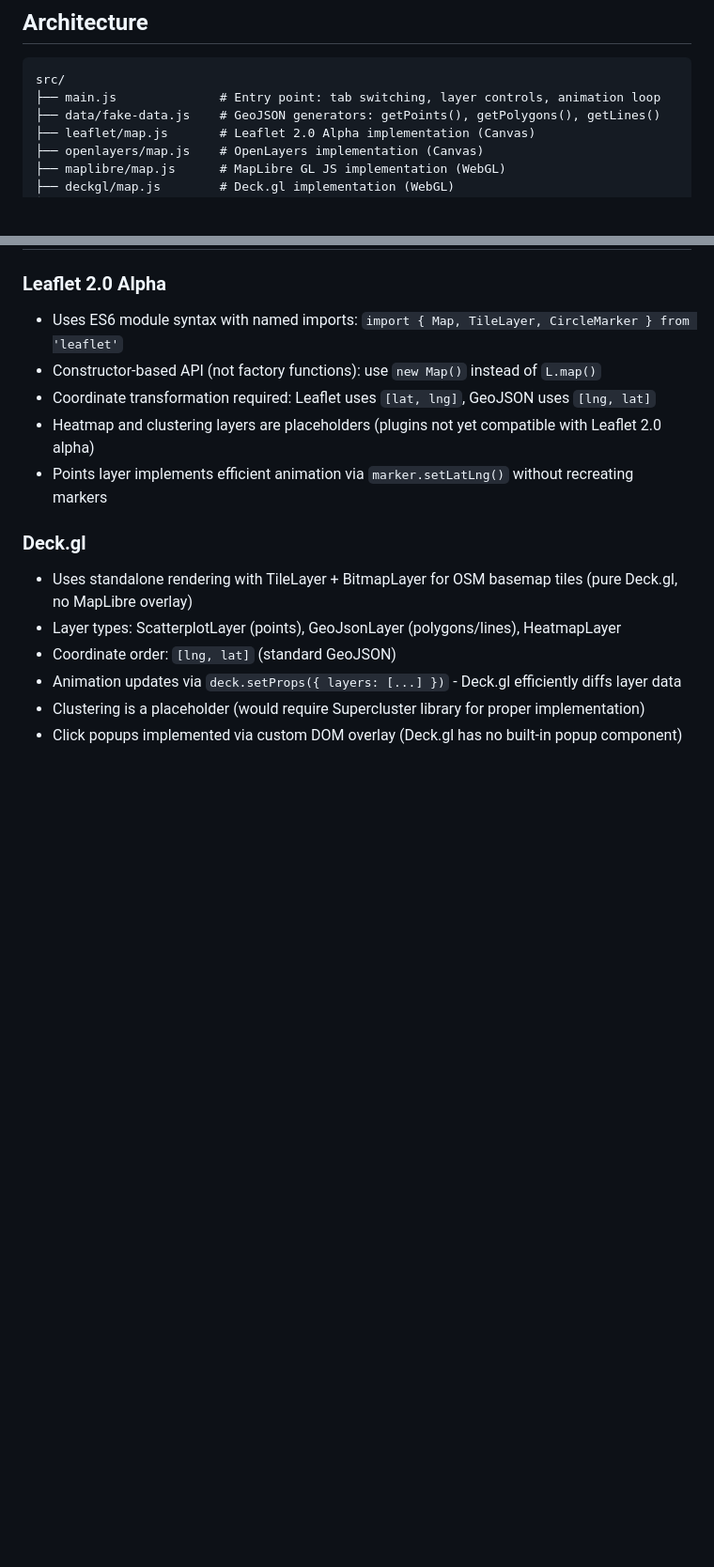
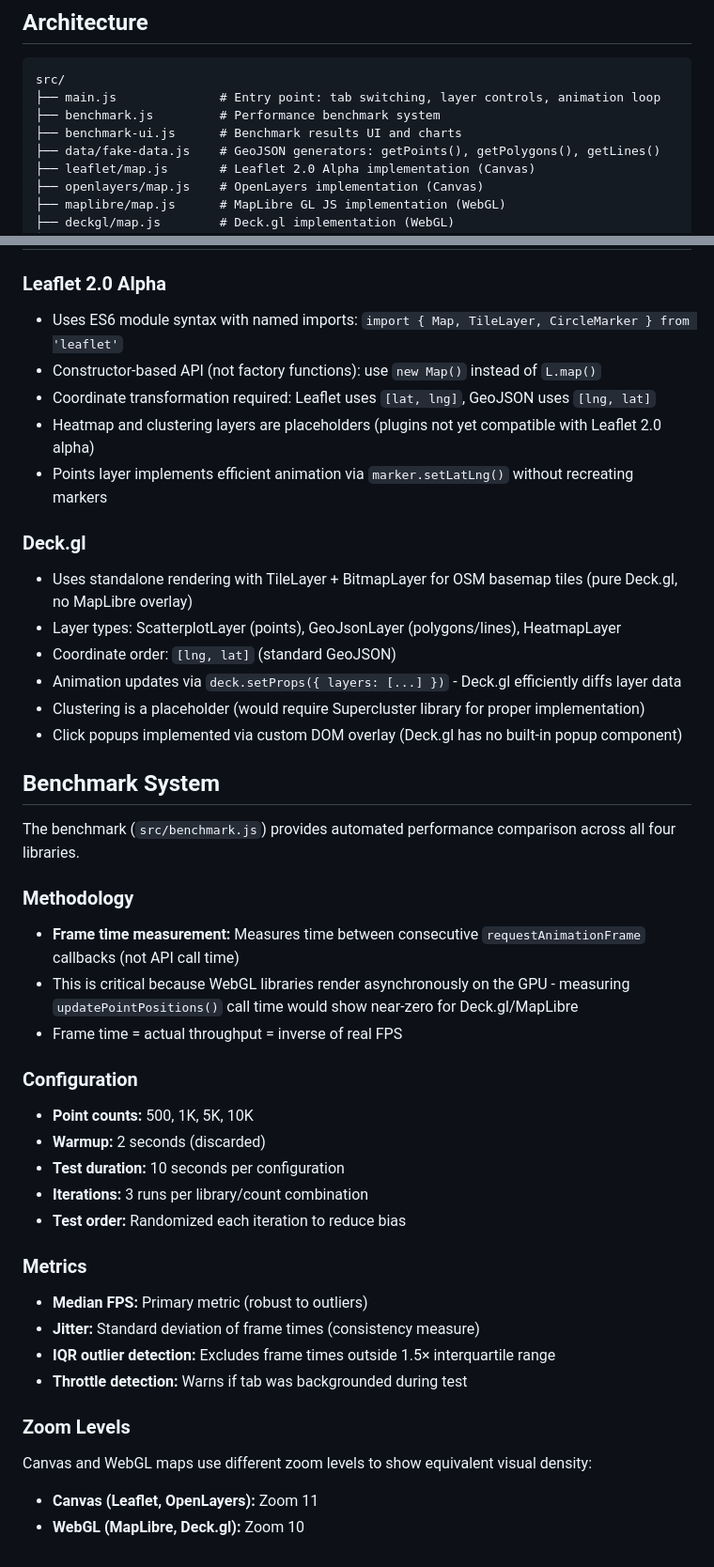
Before and after one commit to Cliffhanger-Solutions/map-compare, a Markdown page: CLAUDE.md, 2 parts joined by grey strips. Shown at 94% size. Rendered like a GitHub page; blank space fills up the shorter version.

Commit message:
Document benchmark system in CLAUDE.md
Added architecture entry for benchmark files and new section explaining
methodology (frame time vs API call time), configuration, metrics, and
zoom level differences between Canvas/WebGL renderers.

🤖 Generated with [Claude Code](https://claude.com/claude-code)

Co-Authored-By: Claude Opus 4.5 <noreply@anthropic.com>

````diff
--- a/CLAUDE.md
+++ b/CLAUDE.md
@@ -24,6 +24,8 @@ npm run preview          # Preview production build
 ```
 src/
 ├── main.js              # Entry point: tab switching, layer controls, animation loop
+├── benchmark.js         # Performance benchmark system
+├── benchmark-ui.js      # Benchmark results UI and charts
 ├── data/fake-data.js    # GeoJSON generators: getPoints(), getPolygons(), getLines()
 ├── leaflet/map.js       # Leaflet 2.0 Alpha implementation (Canvas)
 ├── openlayers/map.js    # OpenLayers implementation (Canvas)
@@ -90,3 +92,30 @@ The app uses a **hybrid bottom sheet + floating FPS badge** design for mobile de
 - Animation updates via `deck.setProps({ layers: [...] })` - Deck.gl efficiently diffs layer data
 - Clustering is a placeholder (would require Supercluster library for proper implementation)
 - Click popups implemented via custom DOM overlay (Deck.gl has no built-in popup component)
+
+## Benchmark System
+
+The benchmark (`src/benchmark.js`) provides automated performance comparison across all four libraries.
+
+### Methodology
+- **Frame time measurement:** Measures time between consecutive `requestAnimationFrame` callbacks (not API call time)
+- This is critical because WebGL libraries render asynchronously on the GPU - measuring `updatePointPositions()` call time would show near-zero for Deck.gl/MapLibre
+- Frame time = actual throughput = inverse of real FPS
+
+### Configuration
+- **Point counts:** 500, 1K, 5K, 10K
+- **Warmup:** 2 seconds (discarded)
+- **Test duration:** 10 seconds per configuration
+- **Iterations:** 3 runs per library/count combination
+- **Test order:** Randomized each iteration to reduce bias
+
+### Metrics
+- **Median FPS:** Primary metric (robust to outliers)
+- **Jitter:** Standard deviation of frame times (consistency measure)
+- **IQR outlier detection:** Excludes frame times outside 1.5× interquartile range
+- **Throttle detection:** Warns if tab was backgrounded during test
+
+### Zoom Levels
+Canvas and WebGL maps use different zoom levels to show equivalent visual density:
+- **Canvas (Leaflet, OpenLayers):** Zoom 11
+- **WebGL (MapLibre, Deck.gl):** Zoom 10
````
